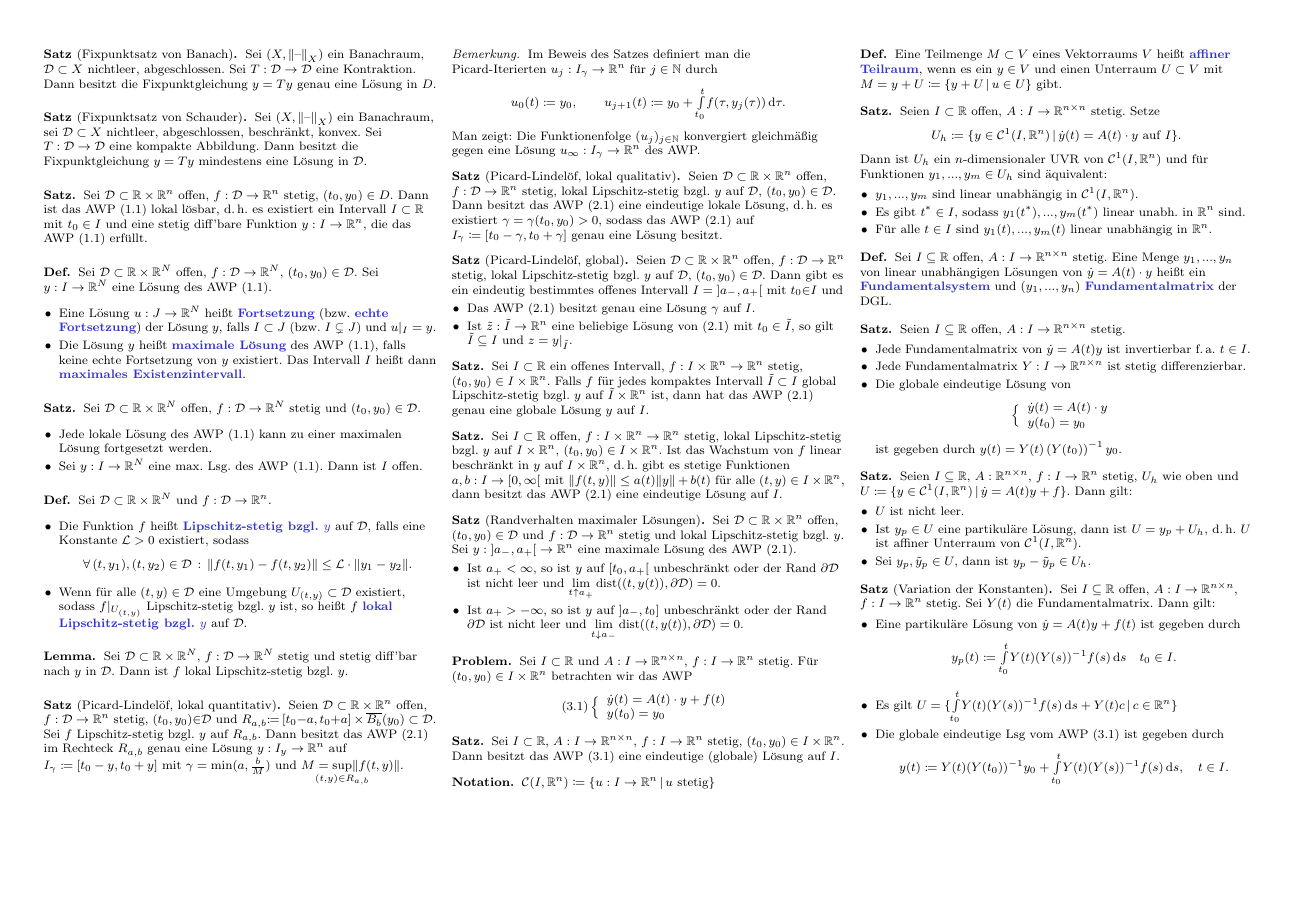
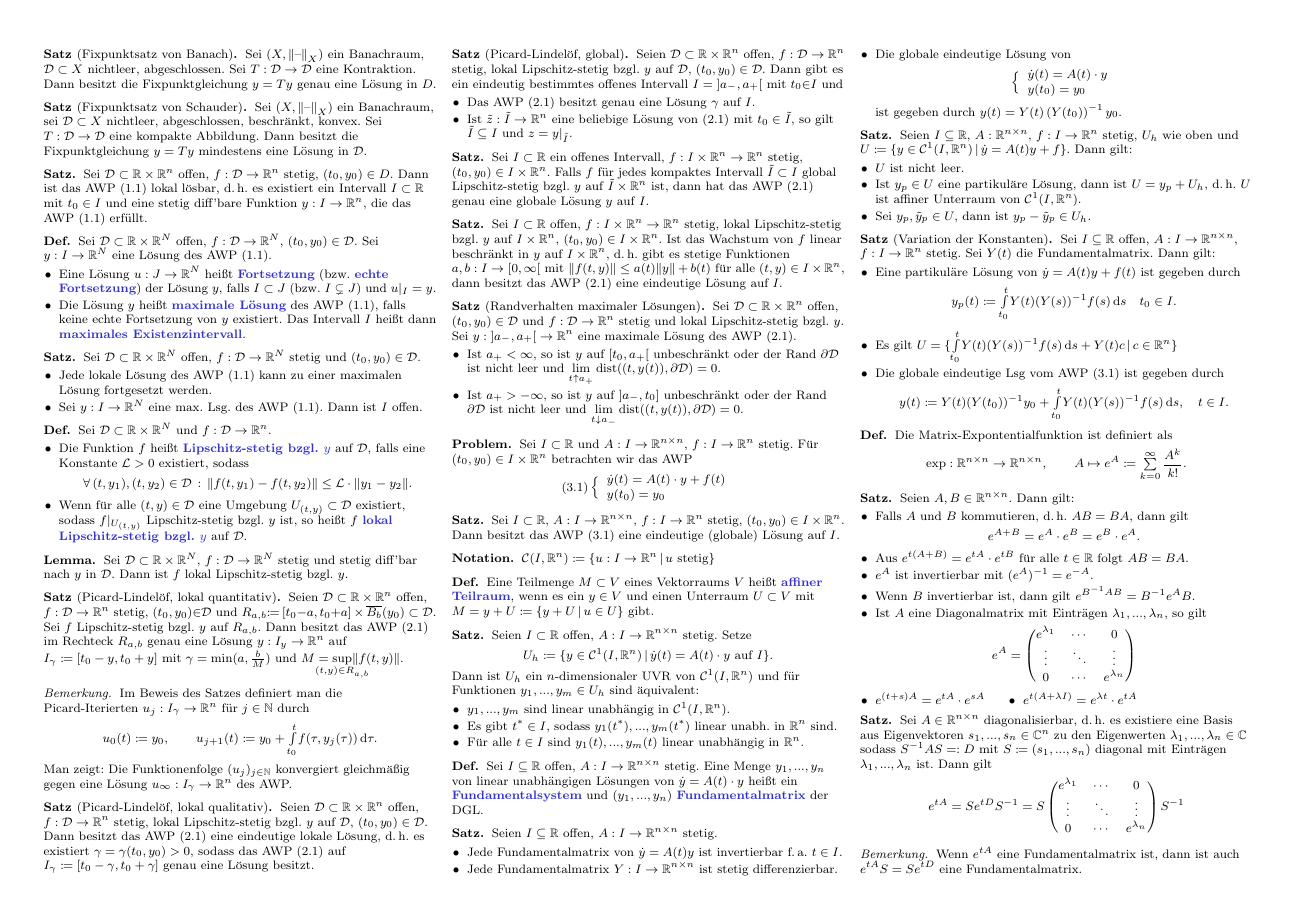
Before and after one commit to timjb/uni-spicker, a LaTeX document (ode.tex): page 2 of 2. The pictures show the PDF file ode.pdf that the author committed with the source.

Commit message:
GDGL-Vorlesung vom 21.5.2014 (Matrix-Exponentialfunktion)

```diff
--- a/ode.tex
+++ b/ode.tex
@@ -602,4 +602,39 @@ Unterschied: Autonome DGLn hängen nicht explizit von der Zeit $t$ ab
   \end{itemize}
 \end{satz}
 
+% Vorlesungvom 21.5.2014
+
+\begin{defn}
+  Die Matrix-Expontentialfunktion ist definiert als
+  \[ \exp : \R^{n \times n} \to \R^{n \times n}, \qquad A \mapsto e^A \coloneqq \sum_{k=0}^\infty \frac{A^k}{k!}. \]
+\end{defn}
+
+% 3.6.
+\begin{satz}
+  Seien $A, B \in \R^{n \times n}$. Dann gilt:
+  \begin{itemize}
+    \item Falls $A$ und $B$ kommutieren, d.\,h. $AB = BA$, dann gilt
+    \[ e^{A+B} = e^A \cdot e^B = e^B \cdot e^A. \]
+    \item Aus $e^{t(A + B)} = e^{tA} \cdot e^{tB}$ für alle $t \in \R$ folgt $AB = BA$.
+    \item $e^{A}$ ist invertierbar mit $(e^A)^{-1} = e^{-A}$.
+    \item Wenn $B$ invertierbar ist, dann gilt $e^{B^{-1}AB} = B^{-1} e^A B$.
+    \item Ist $A$ eine Diagonalmatrix mit Einträgen $\lambda_1, ..., \lambda_n$, so gilt
+    \[ e^A = \begin{pmatrix} e^{\lambda_1} & \cdots & 0 \\ \vdots & \ddots & \vdots \\ 0 & \cdots & e^{\lambda_n} \end{pmatrix} \]
+    \miniitem{0.38 \linewidth}{$e^{(t+s)A} = e^{tA} \cdot e^{sA}$}
+    \miniitem{0.48 \linewidth}{$e^{t(A + \lambda I)} = e^{\lambda t} \cdot e^{t A}$}
+  \end{itemize}
+\end{satz}
+
+% 3.7.
+\begin{satz}
+  Sei $A \in \R^{n \times n}$ diagonalisierbar, d.\,h. es existiere eine Basis aus Eigenvektoren $s_1, ..., s_n \in \C^n$ zu den Eigenwerten $\lambda_1, ..., \lambda_n \in \C$ sodass $S^{-1} A S =: D$ mit $S \coloneqq (s_1, ..., s_n)$ diagonal mit Einträgen $\lambda_1, ..., \lambda_n$ ist. Dann gilt
+  \[ e^{tA} = S e^{tD} S^{-1} = S \begin{pmatrix} e^{\lambda_1} & \cdots & 0 \\ \vdots & \ddots & \vdots \\ 0 & \cdots & e^{\lambda_n} \end{pmatrix} S^{-1} \]
+\end{satz}
+
+\begin{bem}
+  Wenn $e^{tA}$ eine Fundamentalmatrix ist, dann ist auch $e^{tA} S = S e^{tD}$ eine Fundamentalmatrix.
+\end{bem}
+
+% Ausgelassen: Zwei Beispiele
+
 \end{document}
```
Also changed, not shown: ode.pdf.
